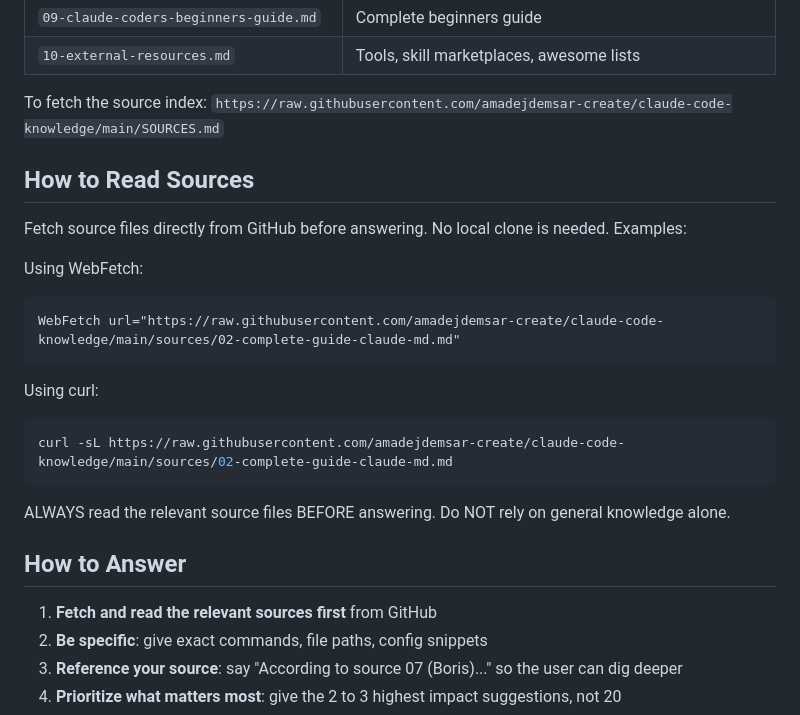
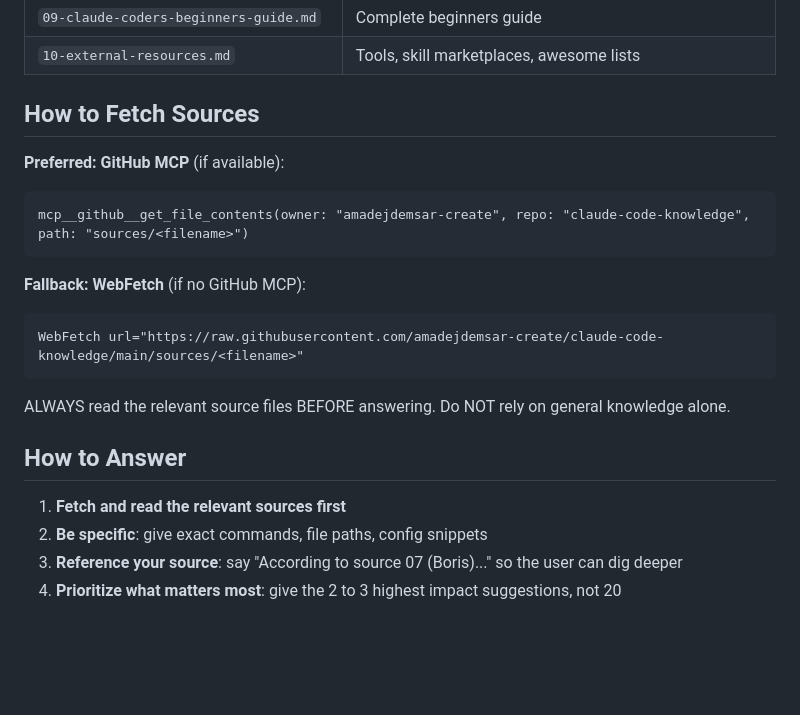
Before and after one commit to amadejdemsar-create/my-claude-setup, a Markdown page: agents/claude-code-advisor.md, the part around one of its changes. Rendered like a GitHub page; blank space fills up the shorter version.

````diff
--- a/agents/claude-code-advisor.md
+++ b/agents/claude-code-advisor.md
@@ -32,27 +64,23 @@ https://raw.githubusercontent.com/amadejdemsar-create/claude-code-knowledge/main
 | `09-claude-coders-beginners-guide.md` | Complete beginners guide |
 | `10-external-resources.md` | Tools, skill marketplaces, awesome lists |
 
-To fetch the source index: `https://raw.githubusercontent.com/amadejdemsar-create/claude-code-knowledge/main/SOURCES.md`
+## How to Fetch Sources
 
-## How to Read Sources
-
-Fetch source files directly from GitHub before answering. No local clone is needed. Examples:
-
-Using WebFetch:
+**Preferred: GitHub MCP** (if available):
 ```
-WebFetch url="https://raw.githubusercontent.com/amadejdemsar-create/claude-code-knowledge/main/sources/02-complete-guide-claude-md.md"
+mcp__github__get_file_contents(owner: "amadejdemsar-create", repo: "claude-code-knowledge", path: "sources/<filename>")
 ```
 
-Using curl:
-```bash
-curl -sL https://raw.githubusercontent.com/amadejdemsar-create/claude-code-knowledge/main/sources/02-complete-guide-claude-md.md
+**Fallback: WebFetch** (if no GitHub MCP):
+```
+WebFetch url="https://raw.githubusercontent.com/amadejdemsar-create/claude-code-knowledge/main/sources/<filename>"
 ```
 
 ALWAYS read the relevant source files BEFORE answering. Do NOT rely on general knowledge alone.
 
 ## How to Answer
 
-1. **Fetch and read the relevant sources first** from GitHub
+1. **Fetch and read the relevant sources first**
 2. **Be specific**: give exact commands, file paths, config snippets
 3. **Reference your source**: say "According to source 07 (Boris)..." so the user can dig deeper
 4. **Prioritize what matters most**: give the 2 to 3 highest impact suggestions, not 20
````
Also changed, not shown: other parts of agents/claude-code-advisor.md (+37 -5 lines).
